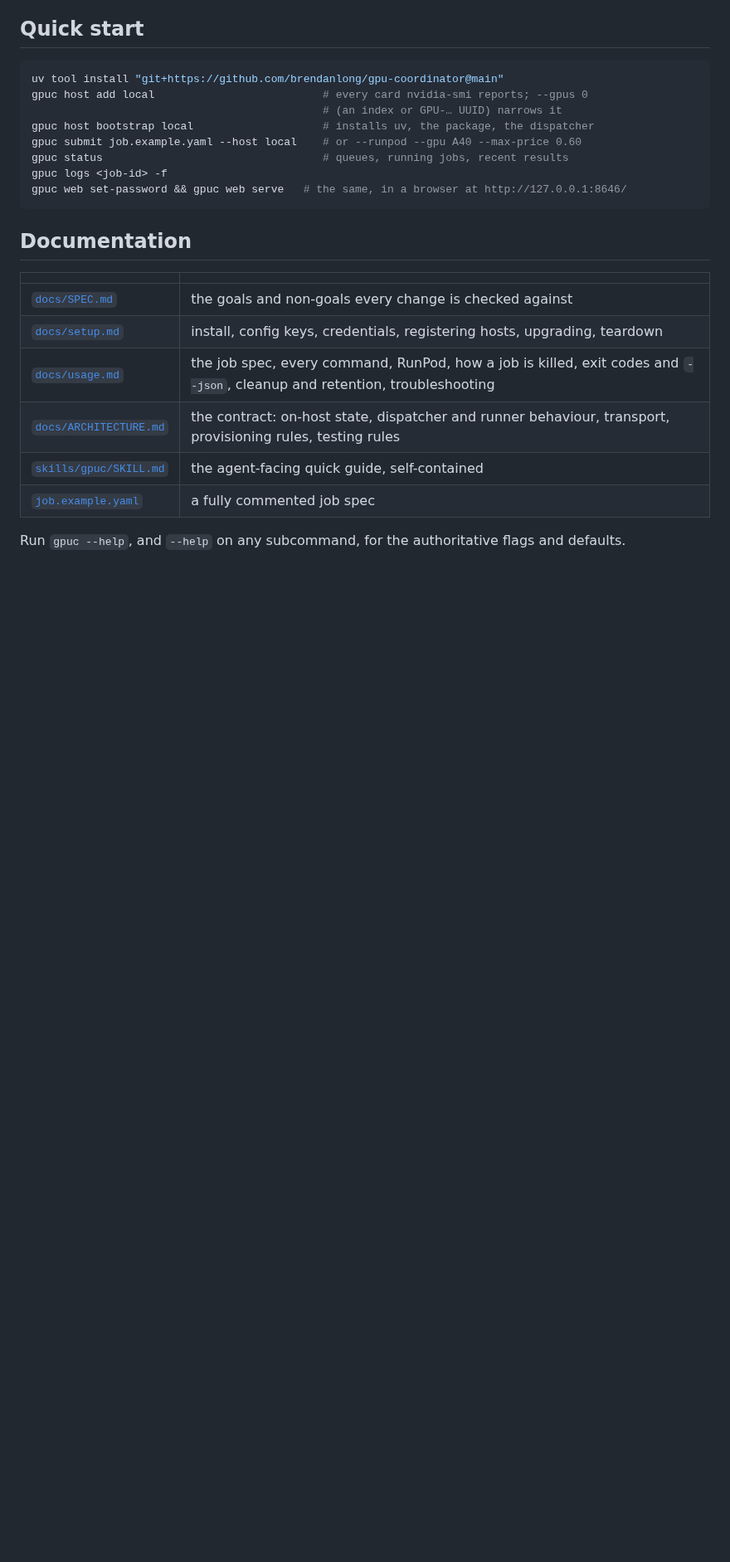
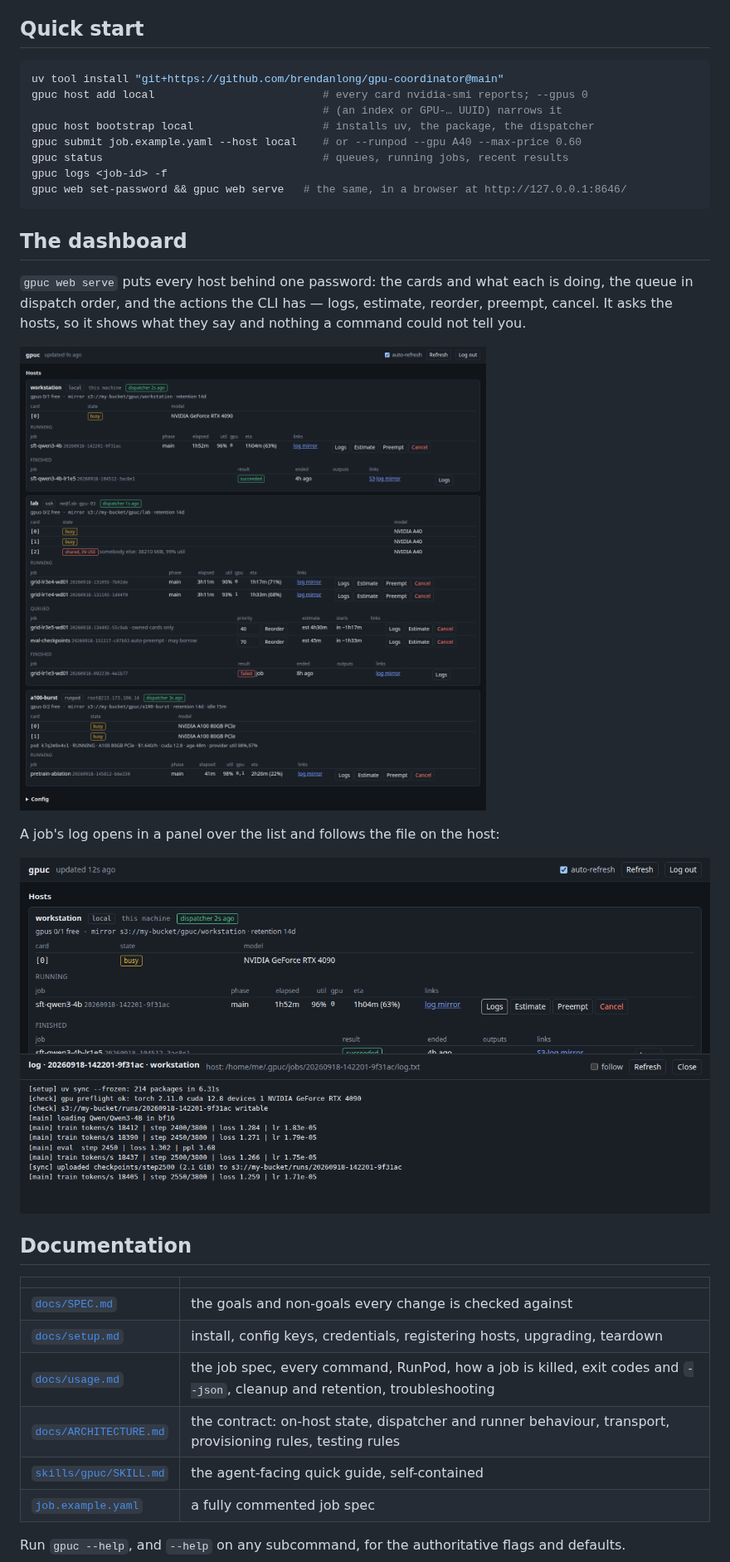
Before and after one commit to brendanlong/gpu-coordinator, a Markdown page: README.md, the part around one of its changes. Shown at 83% size. Rendered like a GitHub page; pictures changed too: docs/media/web-dashboard.png (added), docs/media/web-logs.png (added); blank space fills up the shorter version.

````diff
--- a/README.md
+++ b/README.md
@@ -35,6 +45,27 @@ gpuc logs <job-id> -f
 gpuc web set-password && gpuc web serve   # the same, in a browser at http://127.0.0.1:8646/
 ```
 
+## The dashboard
+
+`gpuc web serve` puts every host behind one password: the cards and what each
+is doing, the queue in dispatch order, and the actions the CLI has — logs,
+estimate, reorder, preempt, cancel. It asks the hosts, so it shows what they
+say and nothing a command could not tell you.
+
+![The gpuc dashboard listing three hosts. workstation (local) has one RTX 4090
+running a fine-tune at 96% utilization. lab (ssh) has two A40s running a grid
+search, a third card marked shared and in use by somebody else, two jobs queued
+with their priorities and projected starts, and one that failed. a100-burst
+(runpod) is a rented pod billing $1.64 an hour for a job across both of its
+A100s. Every job row carries Logs, Estimate, Preempt and Cancel
+buttons.](docs/media/web-dashboard.png)
+
+A job's log opens in a panel over the list and follows the file on the host:
+
+![The log panel open over the host list, tailing a running job: uv sync in the
+setup phase, the GPU and S3 checks that run before the job's main phase, then
+training steps and a checkpoint upload to S3.](docs/media/web-logs.png)
+
 ## Documentation
 
 | | |
````
Also changed, not shown: other parts of README.md (+10 -0 lines), docs/media/README.md (added, +32 -0 lines), docs/media/cli.gif (added), 3 other files.
